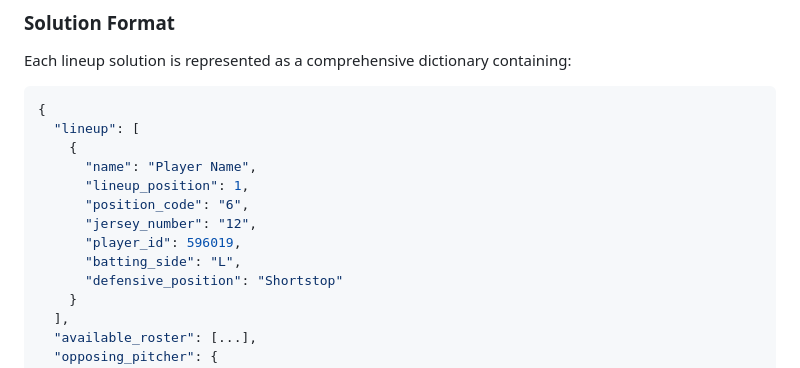
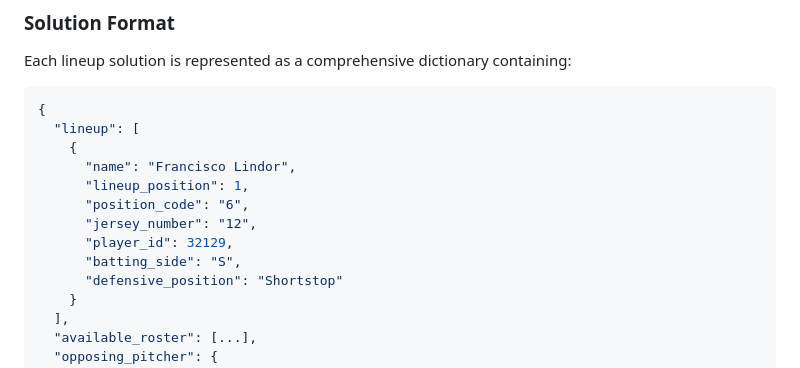
Before and after one commit to timmymatten/MLBLineupOptimization, a Markdown page: README.md, the part around the change. Drawn GitHub-style.

```diff
--- a/README.md
+++ b/README.md
@@ -49,12 +49,12 @@ Each lineup solution is represented as a comprehensive dictionary containing:
 {
   "lineup": [
     {
-      "name": "Player Name",
+      "name": "Francisco Lindor",
       "lineup_position": 1,
       "position_code": "6",
       "jersey_number": "12",
-      "player_id": 596019,
-      "batting_side": "L",
+      "player_id": 32129,
+      "batting_side": "S",
       "defensive_position": "Shortstop"
     }
   ],
```
